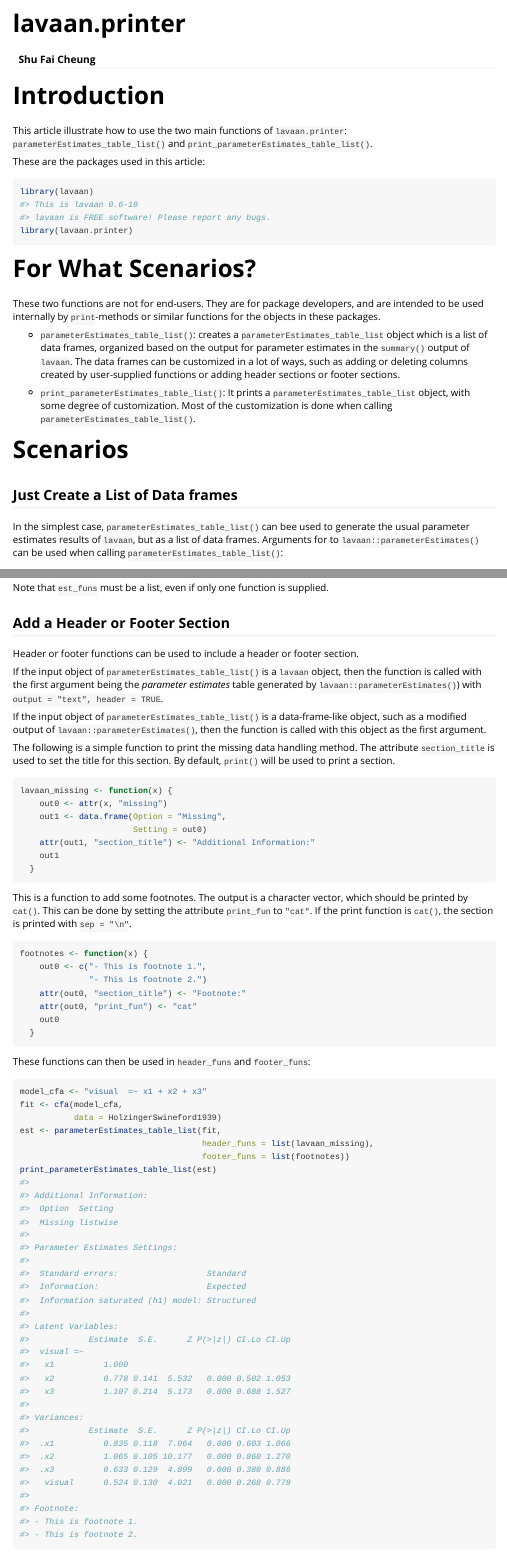
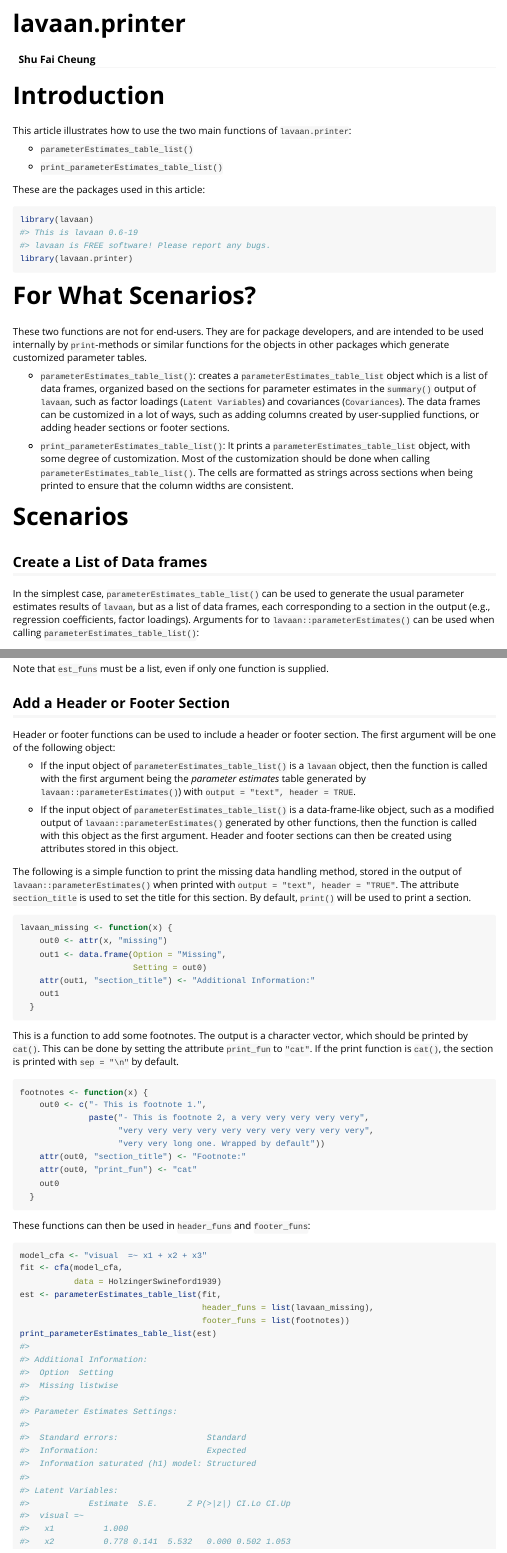
Before and after one commit to sfcheung/lavaan.printer, an R Markdown document (vignettes/lavaan.printer.Rmd): the page in a window 1100 px wide, from its top, and a second part further down, joined at a grey line. Rendered offline with R 4.5, knitr and Pandoc, with nearby package versions.

Commit message:
For CRAN

````diff
--- a/vignettes/lavaan.printer.Rmd
+++ b/vignettes/lavaan.printer.Rmd
@@ -17,10 +17,12 @@ knitr::opts_chunk$set(
 
 # Introduction
 
-This article illustrate how to use
+This article illustrates how to use
 the two main functions of `lavaan.printer`:
-`parameterEstimates_table_list()` and
-`print_parameterEstimates_table_list()`.
+
+- `parameterEstimates_table_list()`
+
+- `print_parameterEstimates_table_list()`
 
 These are the packages used in this
 article:
@@ -36,34 +38,44 @@ These two functions are not for end-users.
 They are for package developers, and are
 intended to be used internally by
 `print`-methods or similar functions for
-the objects in these packages.
+the objects in other packages which
+generate customized parameter tables.
 
 - `parameterEstimates_table_list()`:
   creates a `parameterEstimates_table_list`
   object which is a list of data frames,
-  organized based on the output for
+  organized based on the sections for
   parameter estimates in the `summary()`
-  output of `lavaan`. The data frames
+  output of `lavaan`, such as factor
+  loadings (`Latent Variables`) and
+  covariances (`Covariances`).
+  The data frames
   can be customized in a lot of ways,
-  such as adding or deleting columns
-  created by user-supplied functions or
+  such as adding columns created by
+  user-supplied functions, or
   adding header sections or footer
   sections.
 
 - `print_parameterEstimates_table_list()`:
   It prints a `parameterEstimates_table_list`
   object, with some degree of customization.
-  Most of the customization is done when
+  Most of the customization should be done when
   calling `parameterEstimates_table_list()`.
+  The cells are formatted as
+  strings across sections when being printed
+  to ensure that
+  the column widths are consistent.
 
 # Scenarios
 
-## Just Create a List of Data frames
+## Create a List of Data frames
 
 In the simplest case, `parameterEstimates_table_list()`
-can bee used to generate the usual parameter
+can be used to generate the usual parameter
 estimates results of `lavaan`, but as
-a list of data frames. Arguments for
+a list of data frames, each corresponding
+to a section in the output (e.g., regression
+coefficients, factor loadings). Arguments for
 to `lavaan::parameterEstimates()` can
 be used when calling
 `parameterEstimates_table_list()`:
@@ -185,22 +197,30 @@ function is supplied.
 
 Header or footer functions can be used to
 include a header or footer section.
+The first argument will be one of the
+following object:
 
-If the input object of `parameterEstimates_table_list()`
+- If the input object of `parameterEstimates_table_list()`
 is a `lavaan` object, then the function
 is called with the first argument being
 the *parameter* *estimates*
 table generated by `lavaan::parameterEstimates()`)
 with `output = "text", header = TRUE`.
 
-If the input object of `parameterEstimates_table_list()`
+- If the input object of `parameterEstimates_table_list()`
 is a data-frame-like object, such as a
-modified output of `lavaan::parameterEstimates()`,
+modified output of `lavaan::parameterEstimates()`
+generated by other functions,
 then the function is called with this
-object as the first argument.
+object as the first argument. Header
+and footer sections can then be created
+using attributes stored in this object.
 
 The following is a simple function to print
-the missing data handling method. The
+the missing data handling method, stored
+in the output of `lavaan::parameterEstimates()`
+when printed with `output = "text", header = "TRUE"`.
+The
 attribute `section_title` is used to
 set the title for this section. By
 default, `print()` will be used to print
@@ -222,12 +242,14 @@ should be printed by `cat()`. This can
 be done by setting the attribute
 `print_fun` to `"cat"`. If the print
 function is `cat()`, the section is
-printed with `sep = "\n"`.
+printed with `sep = "\n"` by default.
 
 ```{r}
 footnotes <- function(x) {
     out0 <- c("- This is footnote 1.",
-              "- This is footnote 2.")
+              paste("- This is footnote 2, a very very very very very",
+                    "very very very very very very very very very very",
+                    "very very long one. Wrapped by default"))
     attr(out0, "section_title") <- "Footnote:"
     attr(out0, "print_fun") <- "cat"
     out0
````
Also changed, not shown: NEWS.md (+2 -21 lines), R/parameterEstimates_table_list.R (+12 -2 lines), README.md, vignettes/lavaan.printer.Rmd (2 more changed lines), 3 other files.
